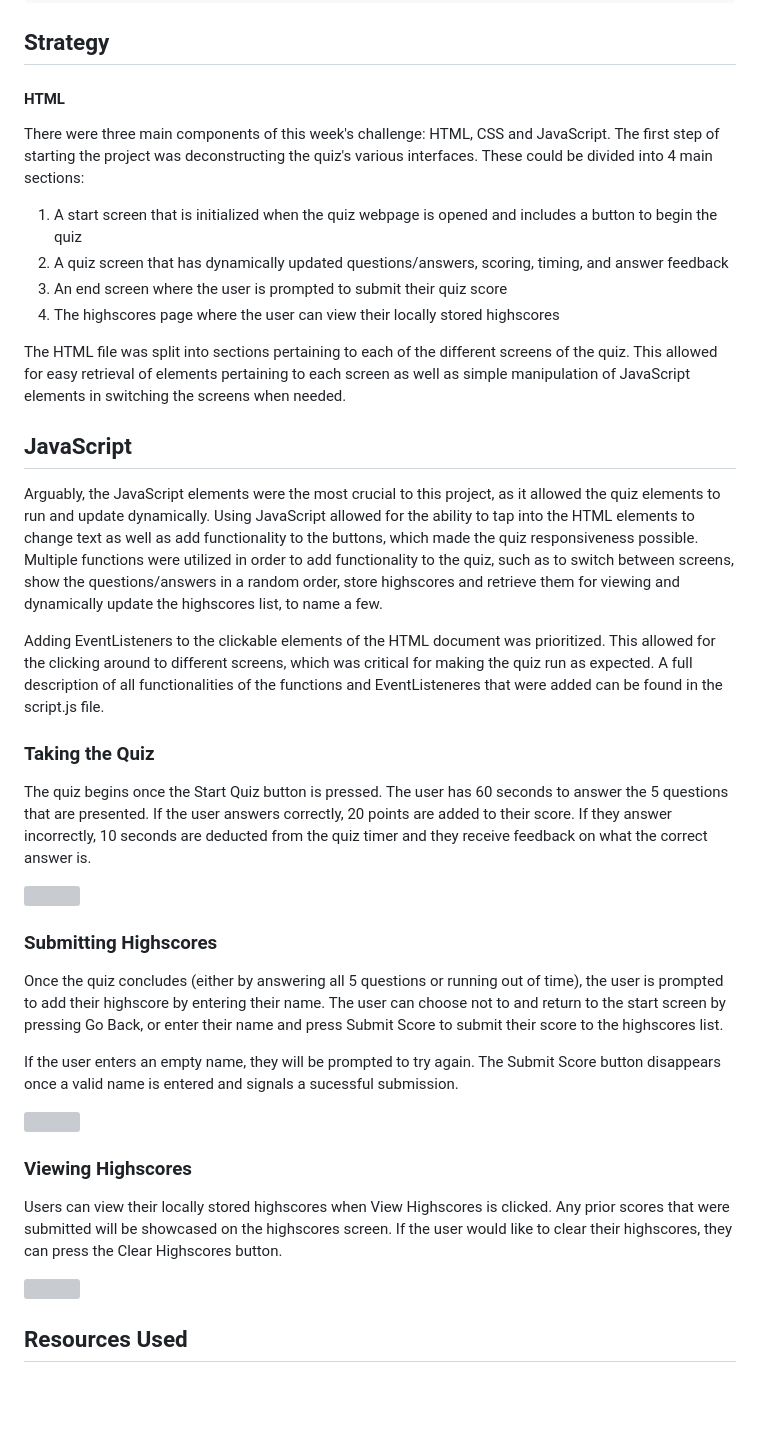
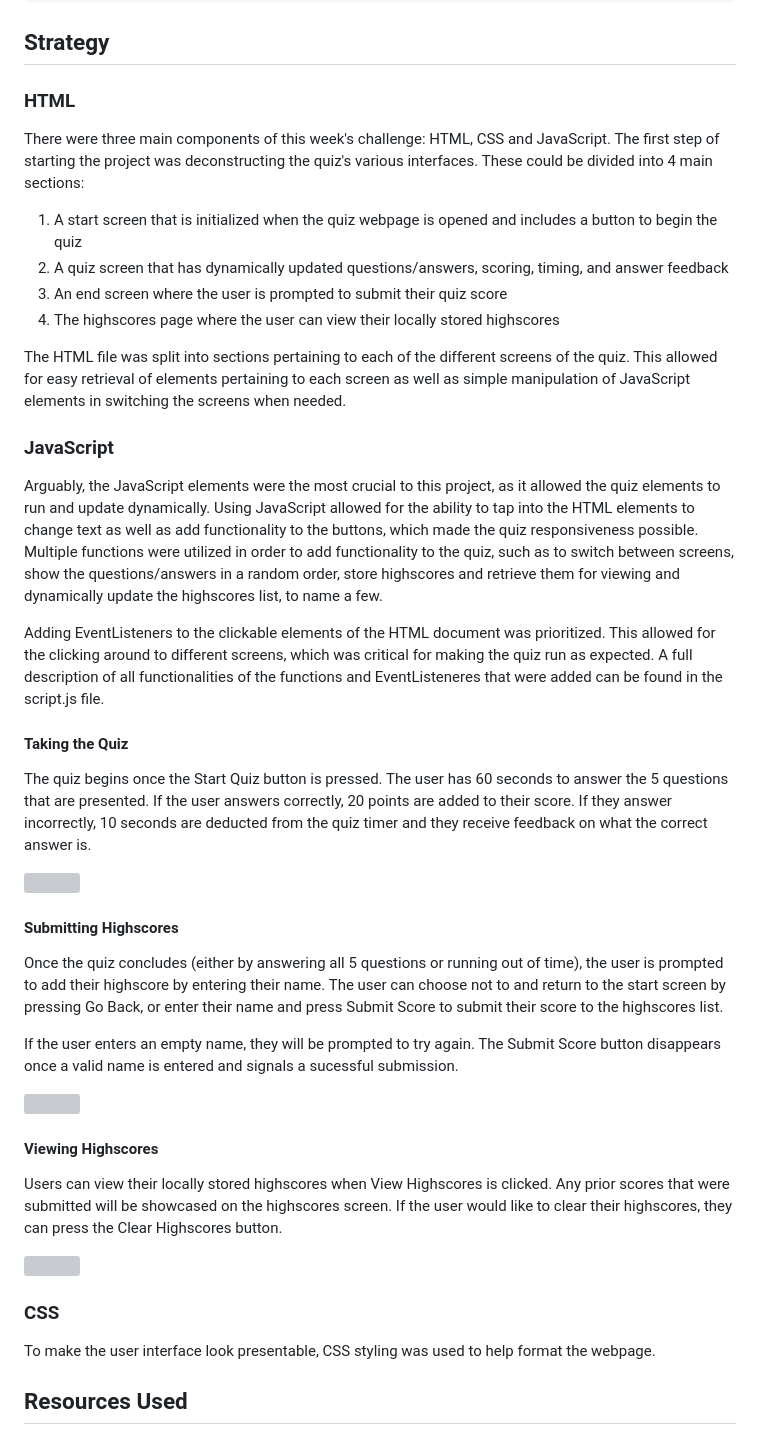
Before and after one commit to lpakingan/CodeQuiz, a Markdown page: README.md, the part around the change printed below. Rendered like a GitHub page; blank space fills up the shorter version; grey boxes are pictures that could not be loaded.

Commit message:
update README
add demo gifs

```diff
--- a/README.md
+++ b/README.md
@@ -21,7 +21,7 @@ THEN I can save my initials and score
 
 ## Strategy
 
-#### HTML
+### HTML
 There were three main components of this week's challenge: HTML, CSS and JavaScript. The first step of starting the project was deconstructing the quiz's various interfaces. These could be divided into 4 main sections:
 
 1. A start screen that is initialized when the quiz webpage is opened and includes a button to begin the quiz
@@ -31,11 +31,11 @@ There were three main components of this week's challenge: HTML, CSS and JavaScr
 
 The HTML file was split into sections pertaining to each of the different screens of the quiz. This allowed for easy retrieval of elements pertaining to each screen as well as simple manipulation of JavaScript elements in switching the screens when needed.
 
-## JavaScript
+### JavaScript
 Arguably, the JavaScript elements were the most crucial to this project, as it allowed the quiz elements to run and update dynamically. Using JavaScript allowed for the ability to tap into the HTML elements to change text as well as add functionality to the buttons, which made the quiz responsiveness possible. Multiple functions were utilized in order to add functionality to the quiz, such as to switch between screens, show the questions/answers in a random order, store highscores and retrieve them for viewing and dynamically update the highscores list, to name a few.
 
 Adding EventListeners to the clickable elements of the HTML document was prioritized. This allowed for the clicking around to different screens, which was critical for making the quiz run as expected. A full description of all functionalities of the functions and EventListeneres that were added can be found in the script.js file.
 
-### Taking the Quiz
+#### **Taking the Quiz**
 The quiz begins once the Start Quiz button is pressed. The user has 60 seconds to answer the 5 questions that are presented. If the user answers correctly, 20 points are added to their score. If they answer incorrectly, 10 seconds are deducted from the quiz timer and they receive feedback on what the correct answer is.
 
@@ -43,5 +43,5 @@ The quiz begins once the Start Quiz button is pressed. The user has 60 seconds t
 
-### Submitting Highscores
+#### **Submitting Highscores**
 Once the quiz concludes (either by answering all 5 questions or running out of time), the user is prompted to add their highscore by entering their name. The user can choose not to and return to the start screen by pressing Go Back, or enter their name and press Submit Score to submit their score to the highscores list.
 
 If the user enters an empty name, they will be prompted to try again. The Submit Score button disappears once a valid name is entered and signals a sucessful submission.
@@ -50,8 +50,11 @@ If the user enters an empty name, they will be prompted to try again. The Submit
 
-### Viewing Highscores
+#### **Viewing Highscores**
 Users can view their locally stored highscores when View Highscores is clicked. Any prior scores that were submitted will be showcased on the highscores screen. If the user would like to clear their highscores, they can press the Clear Highscores button.
 
-![]()
+![](https://github.com/lpakingan/challenge-4-code-quiz/blob/main/assets/README%20demos/highscore_demo.gif)
+
+### CSS
+To make the user interface look presentable, CSS styling was used to help format the webpage.
 
 ## Resources Used
 - W3Schools
```
Also changed, not shown: other parts of README.md (+2 -2 lines).
